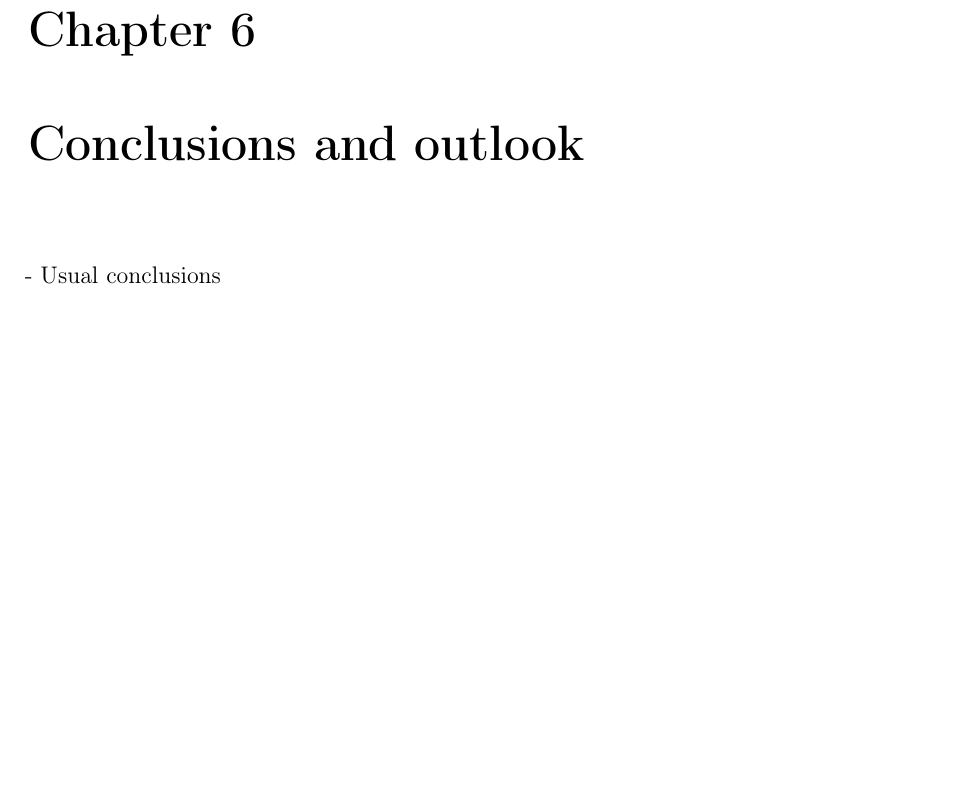
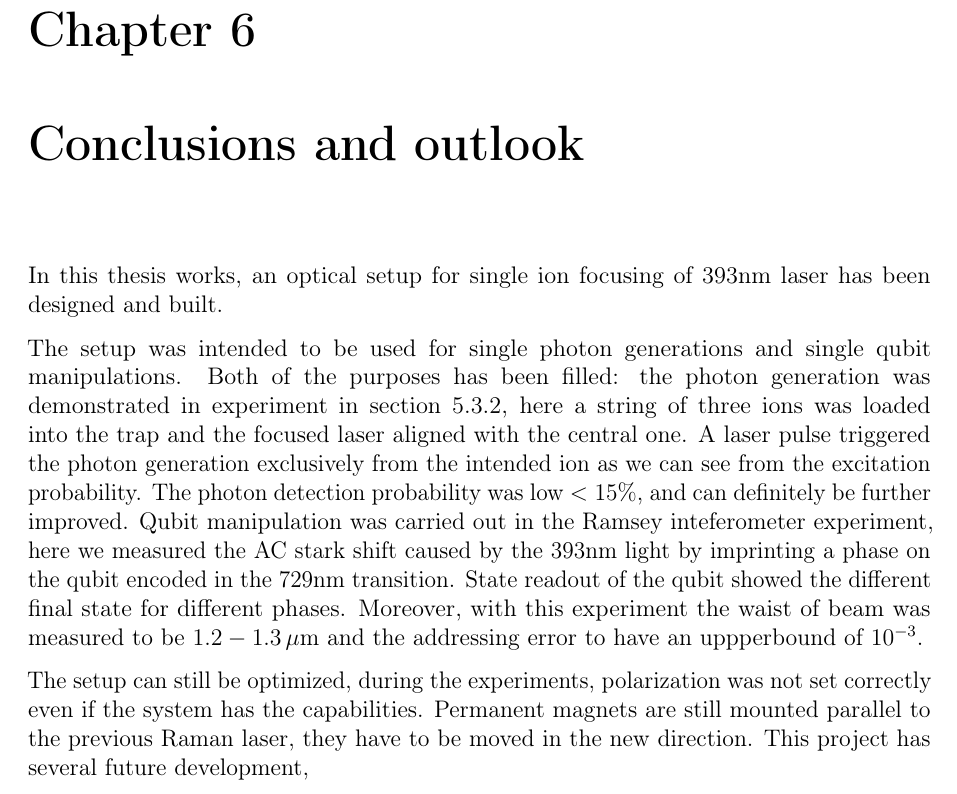
Before and after one commit to kante95/master_thesis, a LaTeX thesis (main.tex, which reads conclusion.tex): part of page 63 of 71, cut so that both start at the same text, the shorter picture padded with empty space. Compiled offline with pdfLaTeX.

Commit message:
start conclusion

```diff
--- /dev/null
+++ b/conclusion.tex
@@ -0,0 +1,10 @@
+% !TEX root = main.tex
+
+\chapter{Conclusions and outlook}
+In this thesis works, an optical setup for single ion focusing of 393nm laser has been designed and built.
+
+The setup was intended to be used for single photon generations and single qubit manipulations. Both of the purposes has been filled: the photon generation was demonstrated in
+experiment in section \ref{exp:photons}, here a string of three ions was loaded into the trap and the focused laser aligned with the central one. A laser pulse triggered the photon generation exclusively from the intended ion as we can see from the excitation probability. The photon detection probability was low $<15\%$, and can definitely be further improved. Qubit manipulation was carried out in the Ramsey inteferometer experiment, here we measured the AC stark shift caused by the 393nm light by imprinting a phase on the qubit encoded in the 729nm transition. State readout of the qubit showed the different final state for different phases. Moreover, with this experiment the waist of beam was measured to be $1.2-1.3\,\mu$m and the addressing error to have an uppperbound of $10^{-3}$.
+
+The setup can still be optimized, during the experiments, polarization was not set correctly even if the system has the capabilities. Permanent magnets are still mounted parallel to the previous Raman laser, they have to be moved in the new direction.
+This project has several future development,
--- a/main.tex
+++ b/main.tex
@@ -159,9 +159,8 @@ Chapter 5 contains all the experimental results obtained. It is divided in two p
 %Measurement results
 \input{results}
 
-
-\chapter{Conclusions and outlook}
-- Usual conclusions
+%Conclusion
+\input{conclusion}
 
 \newpage
 %\renewcommand\refname{References} % name for the reference list
```
Also changed, not shown: results.tex (+1 -0 lines), 2 other files.
